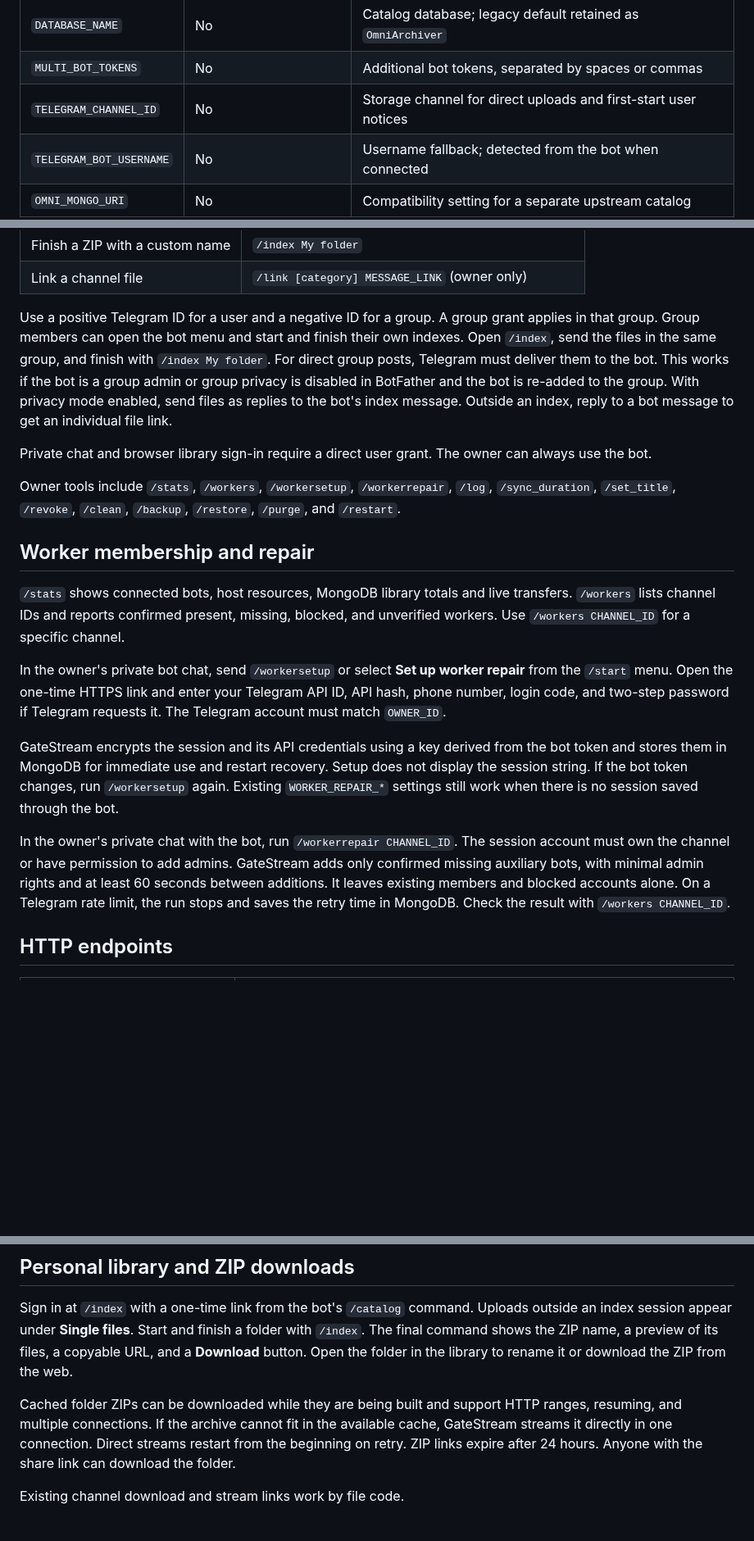
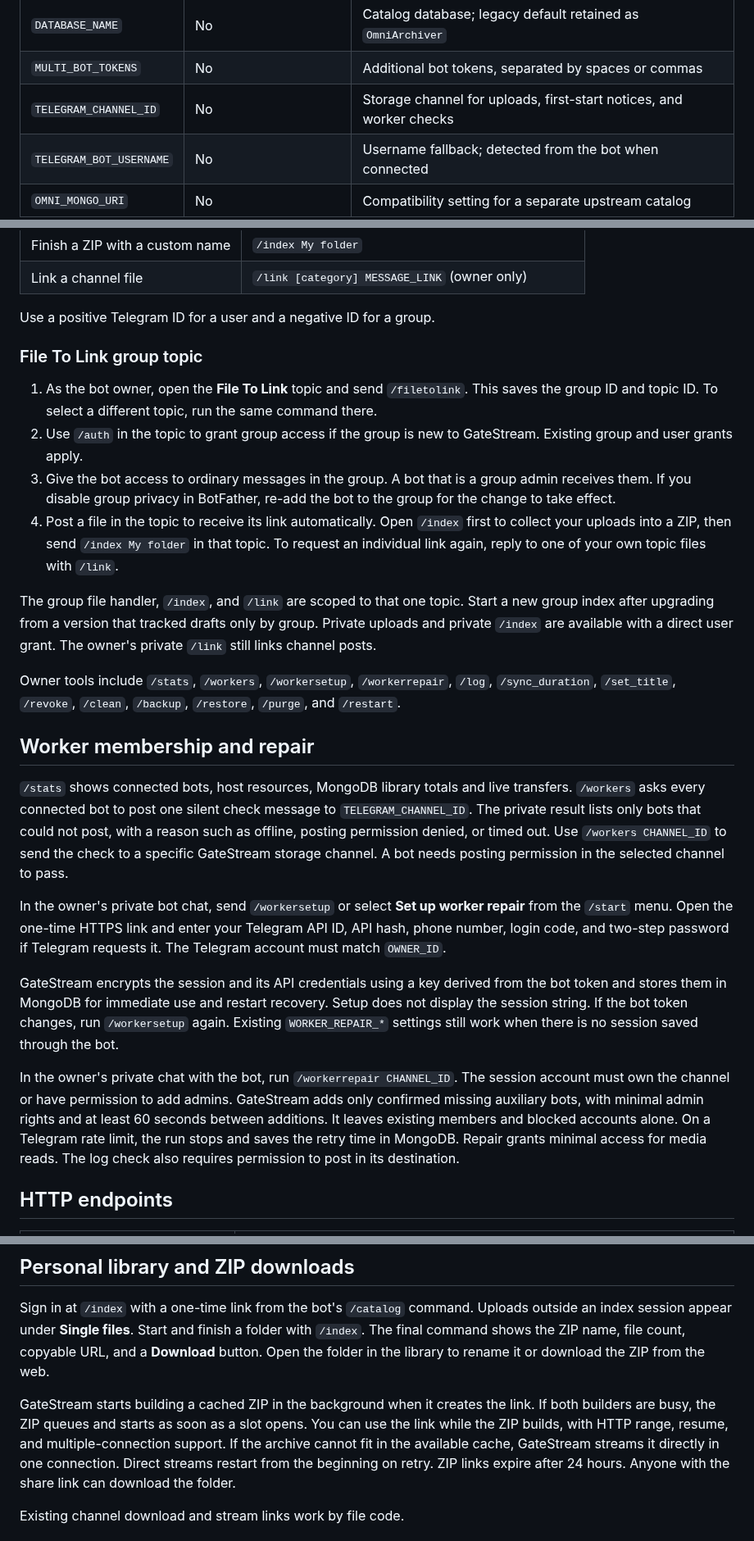
Before and after one commit to Chowdhury-Siam/GateStream, a Markdown page: README.md, 3 parts joined by grey strips. Shown at 82% size. GitHub-like rendering; blank space fills up the shorter version.

Commit message:
Small bug fixes: README.md

```diff
--- a/README.md
+++ b/README.md
@@ -79,7 +79,7 @@ do not upload a filled `.env` file.
 | `BASE_URL` | Outside Spaces | Public URL used in generated links; Spaces otherwise uses `SPACE_HOST` |
 | `DATABASE_NAME` | No | Catalog database; legacy default retained as `OmniArchiver` |
 | `MULTI_BOT_TOKENS` | No | Additional bot tokens, separated by spaces or commas |
-| `TELEGRAM_CHANNEL_ID` | No | Storage channel for direct uploads and first-start user notices |
+| `TELEGRAM_CHANNEL_ID` | No | Storage channel for uploads, first-start notices, and worker checks |
 | `TELEGRAM_BOT_USERNAME` | No | Username fallback; detected from the bot when connected |
 | `OMNI_MONGO_URI` | No | Compatibility setting for a separate upstream catalog |
 | `PORT` | No | `8080` locally; `7860` in the Docker image and on Spaces |
@@ -122,16 +122,25 @@ The bot starts with access for `OWNER_ID` only. The owner manages access with
 | Link a channel file | `/link [category] MESSAGE_LINK` (owner only) |
 
 Use a positive Telegram ID for a user and a negative ID for a group.
-A group grant applies in that group. Group members can open the bot menu
-and start and finish their own indexes. Open `/index`, send the files in
-the same group, and finish with `/index My folder`. For direct group posts,
-Telegram must deliver them to the bot. This works if the bot is a group admin
-or group privacy is disabled in BotFather and the bot is re-added to the group.
-With privacy mode enabled, send files as replies to the bot's index message.
-Outside an index, reply to a bot message to get an individual file link.
+### File To Link group topic
 
-Private chat and browser library sign-in require a direct user grant. The
-owner can always use the bot.
+1. As the bot owner, open the **File To Link** topic and send `/filetolink`.
+   This saves the group ID and topic ID. To select a different topic, run the
+   same command there.
+2. Use `/auth` in the topic to grant group access if the group is new to
+   GateStream. Existing group and user grants apply.
+3. Give the bot access to ordinary messages in the group. A bot that is a
+   group admin receives them. If you disable group privacy in BotFather,
+   re-add the bot to the group for the change to take effect.
+4. Post a file in the topic to receive its link automatically. Open `/index`
+   first to collect your uploads into a ZIP, then send `/index My folder`
+   in that topic. To request an individual link again, reply to one of your
+   own topic files with `/link`.
+
+The group file handler, `/index`, and `/link` are scoped to that one topic.
+Start a new group index after upgrading from a version that tracked drafts
+only by group. Private uploads and private `/index` are available with a
+direct user grant. The owner's private `/link` still links channel posts.
 
 Owner tools include `/stats`, `/workers`, `/workersetup`, `/workerrepair`, `/log`, `/sync_duration`,
 `/set_title`, `/revoke`, `/clean`, `/backup`, `/restore`, `/purge`,
@@ -140,8 +149,11 @@ and `/restart`.
 ## Worker membership and repair
 
 `/stats` shows connected bots, host resources, MongoDB library totals and live
-transfers. `/workers` lists channel IDs and reports confirmed present, missing,
-blocked, and unverified workers. Use `/workers CHANNEL_ID` for a specific channel.
+transfers. `/workers` asks every connected bot to post one silent check message
+to `TELEGRAM_CHANNEL_ID`. The private result lists only bots that could not
+post, with a reason such as offline, posting permission denied, or timed out.
+Use `/workers CHANNEL_ID` to send the check to a specific GateStream storage
+channel. A bot needs posting permission in the selected channel to pass.
 
 In the owner's private bot chat, send `/workersetup` or select **Set up worker
 repair** from the `/start` menu. Open the one-time HTTPS link and enter your
@@ -159,7 +171,8 @@ The session account must own the channel or have permission to add admins.
 GateStream adds only confirmed missing auxiliary bots, with minimal admin
 rights and at least 60 seconds between additions. It leaves existing members
 and blocked accounts alone. On a Telegram rate limit, the run stops and saves
-the retry time in MongoDB. Check the result with `/workers CHANNEL_ID`.
+the retry time in MongoDB. Repair grants minimal access for media reads.
+The log check also requires permission to post in its destination.
 
 ## HTTP endpoints
 
@@ -193,12 +206,14 @@ SDK metadata and port `7860` configuration.
 
 Sign in at `/index` with a one-time link from the bot's `/catalog` command.
 Uploads outside an index session appear under **Single files**. Start and finish
-a folder with `/index`. The final command shows the ZIP name, a preview of its
-files, a copyable URL, and a **Download** button.
+a folder with `/index`. The final command shows the ZIP name, file count,
+copyable URL, and a **Download** button.
 Open the folder in the library to rename it or download the ZIP from the web.
 
-Cached folder ZIPs can be downloaded while they are being built and support
-HTTP ranges, resuming, and multiple connections. If the archive cannot fit
+GateStream starts building a cached ZIP in the background when it creates
+the link. If both builders are busy, the ZIP queues and starts as soon as a
+slot opens. You can use the link while the ZIP builds, with HTTP range,
+resume, and multiple-connection support. If the archive cannot fit
 in the available cache, GateStream streams it directly in one connection.
 Direct streams restart from the beginning on retry. ZIP links expire after
 24 hours. Anyone with the share link can download the folder.
```
